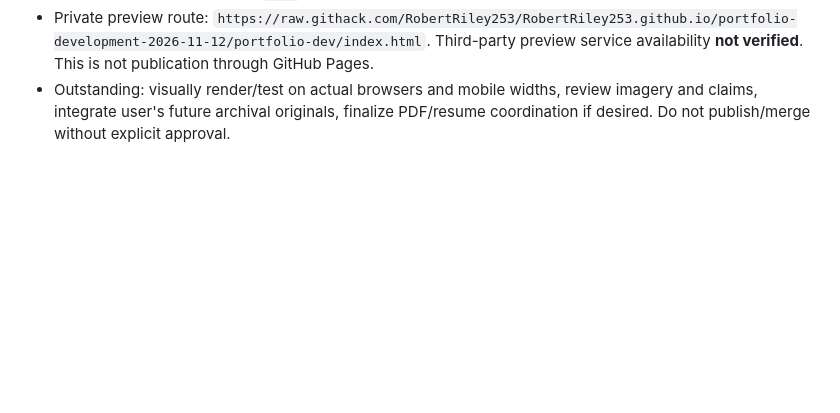
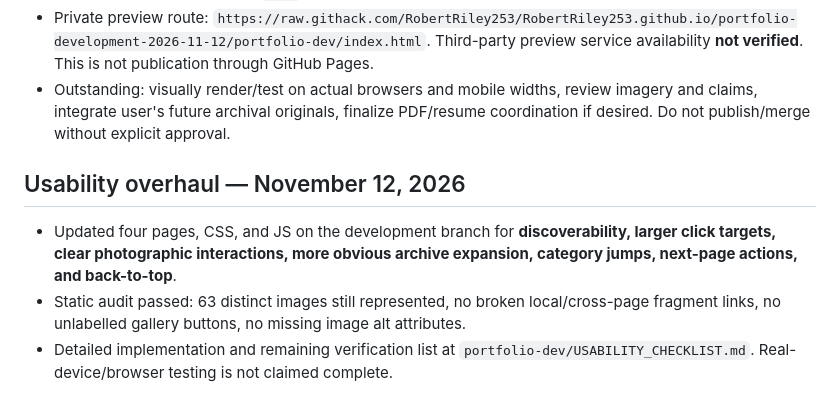
Before and after one commit to RobertRiley253/RobertRiley253.github.io, a Markdown page: portfolio-dev/PROGRESS.md, the part around the change. GitHub-like rendering; blank space fills up the shorter version.

Commit message:
Record portfolio UX improvements and outstanding QA work

```diff
--- a/portfolio-dev/PROGRESS.md
+++ b/portfolio-dev/PROGRESS.md
@@ -38,3 +38,8 @@ Updated: 2026-11-12 (Pacific)
 - Static QA across four new pages: 63 unique numbered source images referenced; no broken local fragment targets, duplicate IDs, missing alt attributes, or missing linked CSS/JS resources. All source photo filenames present in existing `main` repository tree.
 - Private preview route: `https://raw.githack.com/RobertRiley253/RobertRiley253.github.io/portfolio-development-2026-11-12/portfolio-dev/index.html`. Third-party preview service availability **not verified**. This is not publication through GitHub Pages.
 - Outstanding: visually render/test on actual browsers and mobile widths, review imagery and claims, integrate user's future archival originals, finalize PDF/resume coordination if desired. Do not publish/merge without explicit approval.
+
+## Usability overhaul — November 12, 2026
+- Updated four pages, CSS, and JS on the development branch for **discoverability, larger click targets, clear photographic interactions, more obvious archive expansion, category jumps, next-page actions, and back-to-top**.
+- Static audit passed: 63 distinct images still represented, no broken local/cross-page fragment links, no unlabelled gallery buttons, no missing image alt attributes.
+- Detailed implementation and remaining verification list at `portfolio-dev/USABILITY_CHECKLIST.md`. Real-device/browser testing is not claimed complete.
```
